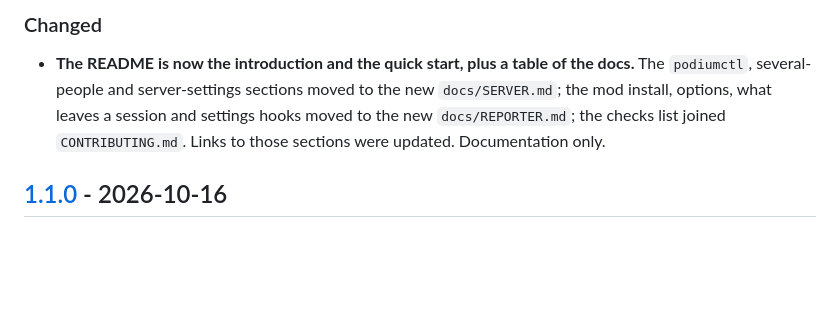
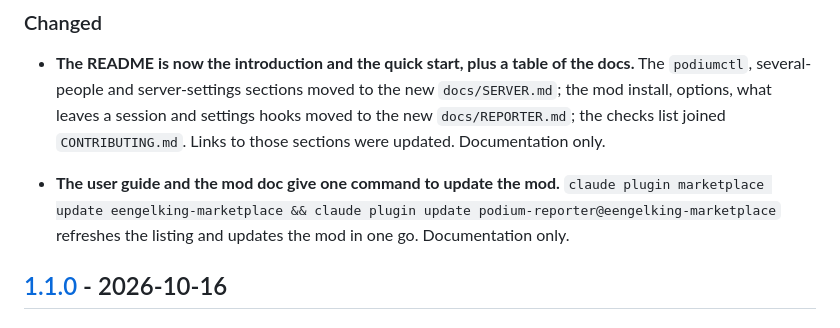
Before and after one commit to coolbnjmn/podium, a Markdown page: CHANGELOG.md, the part around the change. Rendered like a GitHub page; blank space fills up the shorter version.

Commit message:
docs: give one command to update the mod from the shell (from #343)
Co-Authored-By: Claude Sonnet 5.5 <noreply@anthropic.com>

```diff
--- a/CHANGELOG.md
+++ b/CHANGELOG.md
@@ -17,6 +17,8 @@ the changes merged after the reporter's 0.14.3 bump, because it is the first rel
 ### Changed
 
 - **The README is now the introduction and the quick start, plus a table of the docs.** The `podiumctl`, several-people and server-settings sections moved to the new `docs/SERVER.md`; the mod install, options, what leaves a session and settings hooks moved to the new `docs/REPORTER.md`; the checks list joined `CONTRIBUTING.md`. Links to those sections were updated. Documentation only.
+
+- **The user guide and the mod doc give one command to update the mod.** `claude plugin marketplace update eengelking-marketplace && claude plugin update podium-reporter@eengelking-marketplace` refreshes the listing and updates the mod in one go. Documentation only.
 
 ## [1.1.0] - 2026-10-16
 
```
Also changed, not shown: docs/USER_GUIDE.md (+11 -5 lines).
